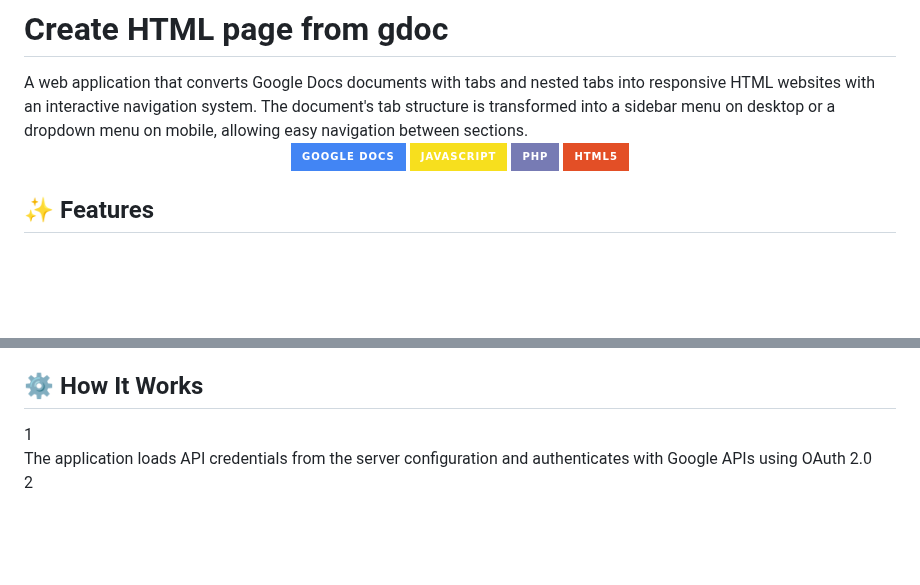
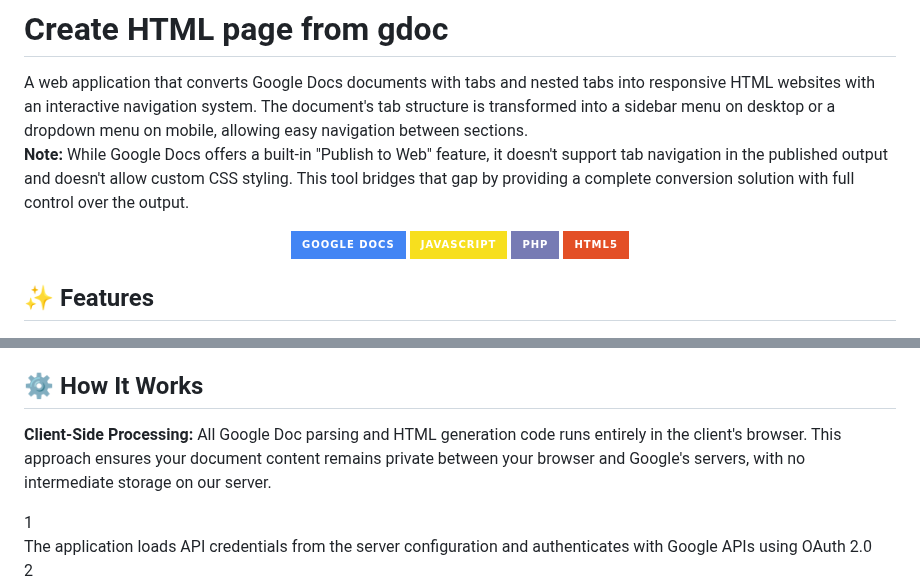
Before and after one commit to gbousqu/create_html_from_gdoc, a Markdown page: README.md, 2 parts joined by grey strips. GitHub-like rendering; badges without logos; blank space fills up the shorter version.

Commit message:
Add note on limitations of Google Docs publishing and clarify client-side processing in README.md

```diff
--- a/README.md
+++ b/README.md
@@ -2,6 +2,8 @@
 
 <div style="background-color: #f5f7fa; border-radius: 10px; padding: 20px; margin-bottom: 30px; border-left: 5px solid #4285f4;">
 A web application that converts Google Docs documents with tabs and nested tabs into responsive HTML websites with an interactive navigation system. The document's tab structure is transformed into a sidebar menu on desktop or a dropdown menu on mobile, allowing easy navigation between sections.
+
+<p style="margin-top: 15px; padding-top: 15px; border-top: 1px solid #dadce0;"><strong>Note:</strong> While Google Docs offers a built-in "Publish to Web" feature, it doesn't support tab navigation in the published output and doesn't allow custom CSS styling. This tool bridges that gap by providing a complete conversion solution with full control over the output.</p>
 </div>
 
 <div align="center">
@@ -120,6 +122,11 @@ A web application that converts Google Docs documents with tabs and nested tabs
 
 <div style="margin: 20px 0;">
 <div style="display: flex; align-items: center; padding: 8px 0;">
+
+<div style="background-color: #f0f8ff; border-radius: 8px; padding: 15px; margin-bottom: 20px; border-left: 5px solid #4285f4;">
+<p><strong>Client-Side Processing:</strong> All Google Doc parsing and HTML generation code runs entirely in the client's browser. This approach ensures your document content remains private between your browser and Google's servers, with no intermediate storage on our server.</p>
+</div>
+
   <div style="background-color: #4285f4; color: white; min-width: 30px; height: 30px; border-radius: 50%; display: flex; align-items: center; justify-content: center; font-weight: bold; margin-right: 15px;">1</div>
   <div>The application loads API credentials from the server configuration and authenticates with Google APIs using OAuth 2.0</div>
 </div>
```
